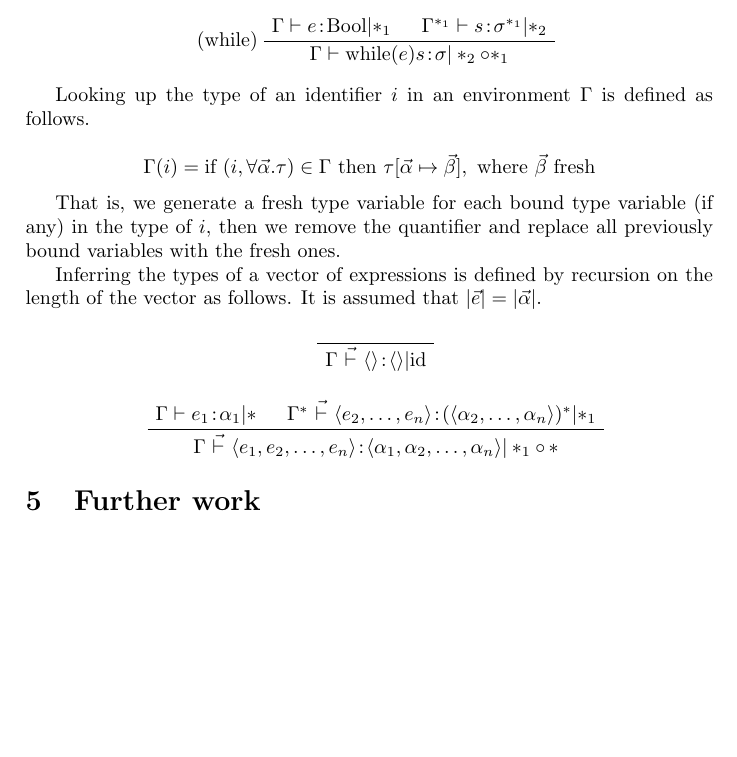
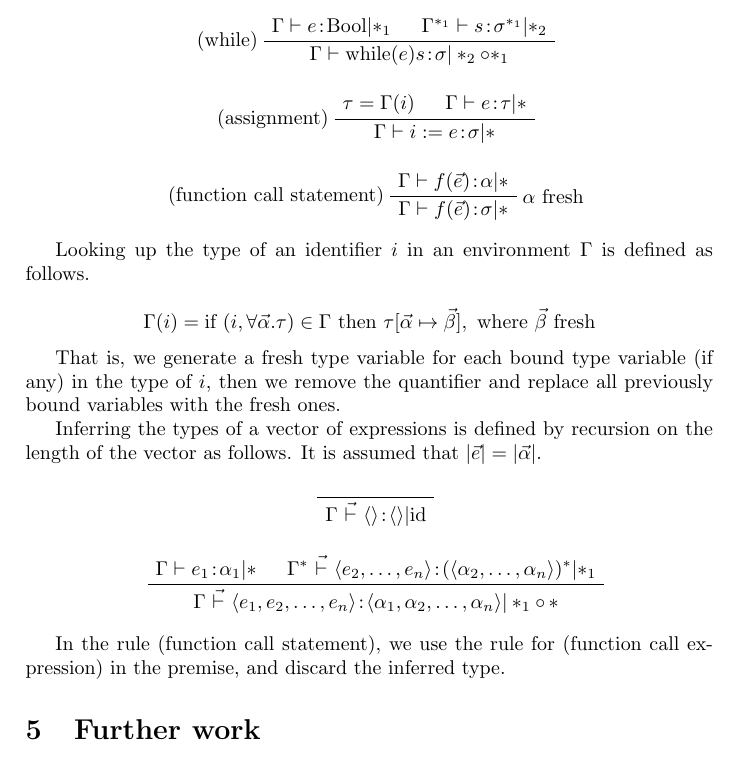
Before and after one commit to mklinik/radboud, a LaTeX paper (compiler-construction-IMC004/klinik2013CompilerConstructionTypechecker.tex): part of page 6 of 6, cut so that both start at the same text, the shorter picture padded with empty space. Compiled offline with pdfLaTeX.

Commit message:
assignment, function call

```diff
--- a/compiler-construction-IMC004/klinik2013CompilerConstructionTypechecker.tex
+++ b/compiler-construction-IMC004/klinik2013CompilerConstructionTypechecker.tex
@@ -412,6 +412,20 @@ both get type $\forall a b . (a \arr a \arr b)$.
 \BinaryInfC{$\Gamma \vdash \oftype{\text{while}(e) s}{\sigma} | *_2 \circ *_1$}
 \end{prooftree}
 
+\begin{prooftree}
+\AxiomC{$\tau = \Gamma(i)$}
+\AxiomC{$\Gamma \vdash \oftype{e}{\tau} | *$}
+\LeftLabel{(assignment)}
+\BinaryInfC{$\Gamma \vdash \oftype{i := e}{\sigma} | *$}
+\end{prooftree}
+
+\begin{prooftree}
+\AxiomC{$\Gamma \vdash \oftype{f(\vec{e})}{\alpha} | *$}
+\LeftLabel{(function call statement)}
+\RightLabel{$\alpha$ fresh}
+\UnaryInfC{$\Gamma \vdash \oftype{f(\vec{e})}{\sigma} | *$}
+\end{prooftree}
+
 Looking up the type of an identifier $i$ in an environment $\Gamma$ is defined
 as follows.
 
@@ -441,6 +455,9 @@ length of the vector as follows. It is assumed that $|\vec{e}| =
 e_n\rangle}{\langle \alpha_1, \alpha_2, \ldots, \alpha_n\rangle} | *_1 \circ\,*$}
 \end{prooftree}
 
+In the rule (function call statement), we use the rule for (function call
+expression) in the premise, and discard the inferred type.
+
 \section{Further work}
 
 Forbid assignment to functions
```
